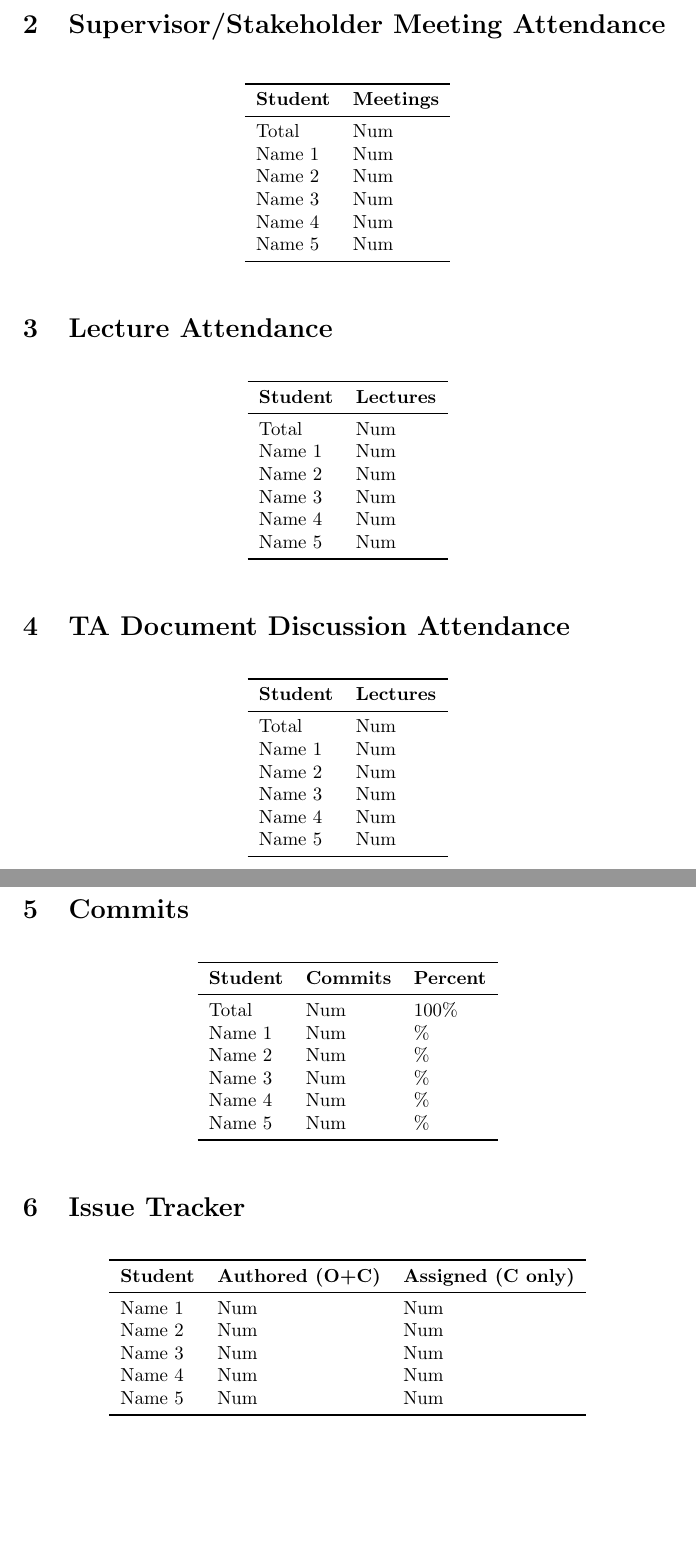
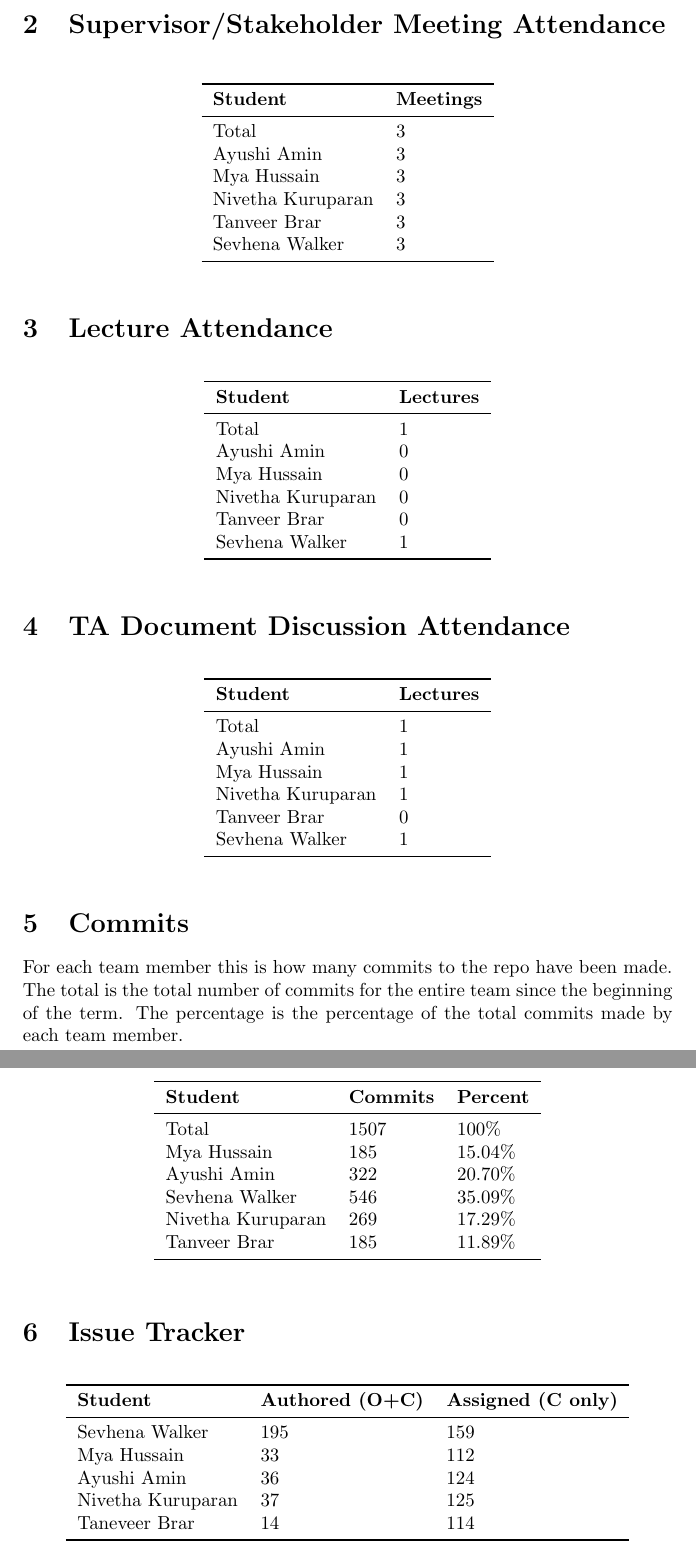
Before and after one commit to ssm-lab/capstone--source-code-optimizer, a LaTeX document (docs/projMngmnt/Final_Team_Contrib.tex): two parts of pages 2 and 3 of 3, joined at a grey line, cut so that both start at the same text, the shorter picture padded with empty space. Compiled offline with pdfLaTeX.

Commit message:
[DOCS] Final Team contribution doc (#551)
Co-authored-by: Ayushi Amin <amina23@mcmaster.ca>
Co-authored-by: Sevhena Walker <83547364+Sevhena@users.noreply.github.com>
Co-authored-by: tbrar06 <brart5@mcmaster.ca>
Co-authored-by: Nivetha Kuruparan <niv.kuru@gmail.com>

closes #540

```diff
--- a/docs/projMngmnt/Final_Team_Contrib.tex
+++ b/docs/projMngmnt/Final_Team_Contrib.tex
@@ -62,12 +62,12 @@ stakeholders (potential users) that can serve a similar purpose.}
 \toprule
 \textbf{Student} & \textbf{Meetings}\\
 \midrule
-Total & Num\\
-Name 1 & Num\\
-Name 2 & Num\\
-Name 3 & Num\\
-Name 4 & Num\\
-Name 5 & Num\\
+Total & 3\\
+Ayushi Amin & 3\\
+Mya Hussain & 3\\
+Nivetha Kuruparan & 3\\
+Tanveer Brar & 3\\
+Sevhena Walker & 3\\
 \bottomrule
 \end{tabular}
 \end{table}
@@ -87,12 +87,12 @@ lectures since the beginning of the term.}
 \toprule
 \textbf{Student} & \textbf{Lectures}\\
 \midrule
-Total & Num\\
-Name 1 & Num\\
-Name 2 & Num\\
-Name 3 & Num\\
-Name 4 & Num\\
-Name 5 & Num\\
+Total & 1\\
+Ayushi Amin & 0\\
+Mya Hussain & 0\\
+Nivetha Kuruparan & 0\\
+Tanveer Brar & 0\\
+Sevhena Walker & 1\\
 \bottomrule
 \end{tabular}
 \end{table}
@@ -110,12 +110,12 @@ with the TA were attended over the time period of interest.}
 \toprule
 \textbf{Student} & \textbf{Lectures}\\
 \midrule
-Total & Num\\
-Name 1 & Num\\
-Name 2 & Num\\
-Name 3 & Num\\
-Name 4 & Num\\
-Name 5 & Num\\
+Total & 1\\
+Ayushi Amin & 1\\
+Mya Hussain & 1\\
+Nivetha Kuruparan & 1\\
+Tanveer Brar & 0\\
+Sevhena Walker & 1\\
 \bottomrule
 \end{tabular}
 \end{table}
@@ -124,10 +124,9 @@ Name 5 & Num\\
 
 \section{Commits}
 
-\wss{For each team member how many commits to the main branch have been made
-over the time period of interest.  The total is the total number of commits for
-the entire team since the beginning of the term.  The percentage is the
-percentage of the total commits made by each team member.}
+For each team member this is how many commits to the repo have been made.
+The total is the total number of commits for the entire team since the beginning of the term.  The percentage is the
+percentage of the total commits made by each team member.
 
 \begin{table}[H]
 \centering
@@ -135,12 +134,12 @@ percentage of the total commits made by each team member.}
 \toprule
 \textbf{Student} & \textbf{Commits} & \textbf{Percent}\\
 \midrule
-Total & Num & 100\% \\
-Name 1 & Num & \% \\
-Name 2 & Num & \% \\
-Name 3 & Num & \% \\
-Name 4 & Num & \% \\
-Name 5 & Num & \% \\
+Total & 1507 & 100\% \\
+Mya Hussain & 185 & 15.04\% \\
+Ayushi Amin & 322 & 20.70\% \\
+Sevhena Walker & 546 & 35.09\% \\
+Nivetha Kuruparan & 269 & 17.29\% \\
+Tanveer Brar & 185 & 11.89\% \\
 \bottomrule
 \end{tabular}
 \end{table}
@@ -162,11 +161,11 @@ issues (C only)) over the time period of interest.}
 \toprule
 \textbf{Student} & \textbf{Authored (O+C)} & \textbf{Assigned (C only)}\\
 \midrule
-Name 1 & Num & Num \\
-Name 2 & Num & Num \\
-Name 3 & Num & Num \\
-Name 4 & Num & Num \\
-Name 5 & Num & Num \\
+Sevhena Walker & 195 & 159 \\
+Mya Hussain & 33 & 112 \\
+Ayushi Amin & 36 & 124 \\
+Nivetha Kuruparan & 37 & 125 \\
+Taneveer Brar & 14 & 114 \\
 \bottomrule
 \end{tabular}
 \end{table}
```
Also changed, not shown: docs/projMngmnt/Final_Team_Contrib.tex (12 more changed lines).
